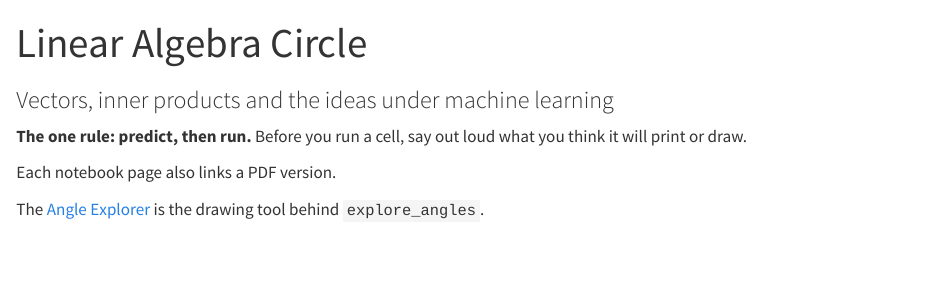
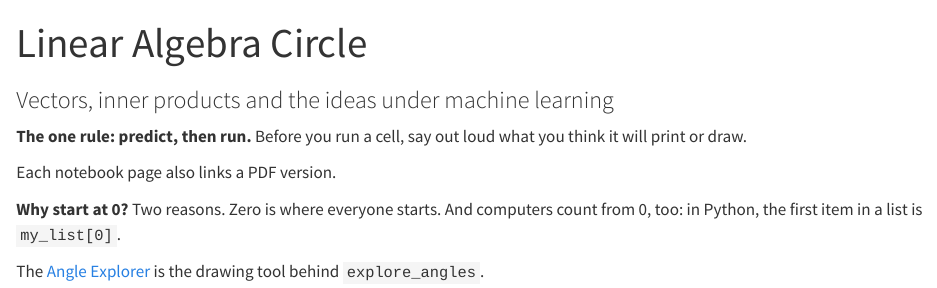
Before and after one commit to frcusaca/admath, a Quarto document (index.qmd): the page in a window 1100 px wide, from its top. Rendered offline with R 4.5, knitr and Pandoc in place of Quarto, with nearby package versions; the code chunks are not run, so their results and figures are left out.

Commit message:
Home page: say why the notebooks start at 0
Co-Authored-By: Claude Opus 5.5 <noreply@anthropic.com>
Model: claude-opus-5-5

```diff
--- a/index.qmd
+++ b/index.qmd
@@ -38,4 +38,6 @@
 
 Each notebook page also links a PDF version.
 
+**Why start at 0?** Two reasons. Zero is where everyone starts. And computers count from 0, too: in Python, the first item in a list is `my_list[0]`.
+
 The [Angle Explorer](angle-explorer.qmd) is the drawing tool behind `explore_angles`.
```
